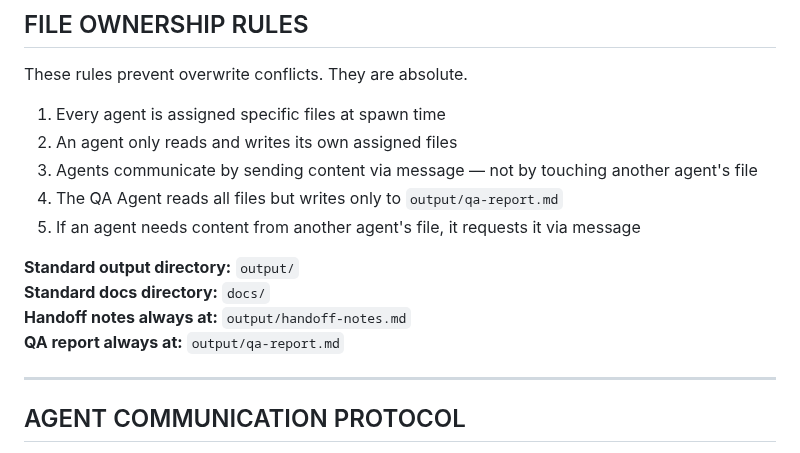
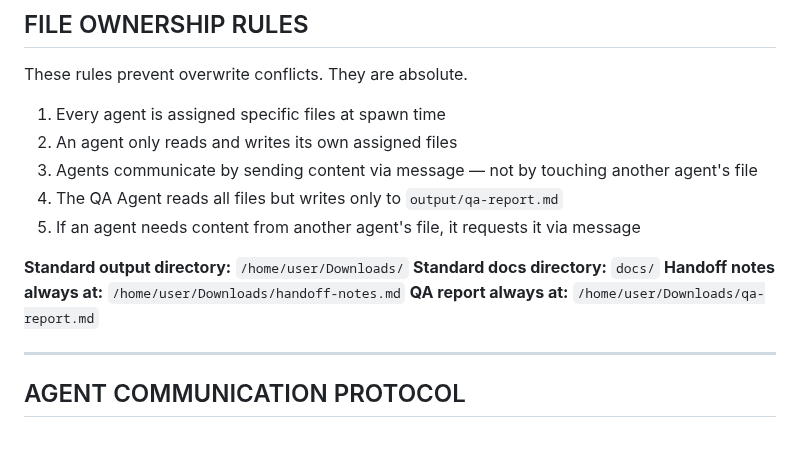
Before and after one commit to easttxkravmaga/Claude, a Markdown page: CLAUDE.md, the part around the change. GitHub-like rendering.

Commit message:
Update default output directory to /home/user/Downloads
All deliverables, handoff notes, and QA reports now drop to
/home/user/Downloads/ instead of the repo output/ folder.

https://claude.ai/code/session_014F3xHTZbbFdajvWntJxSCs

```diff
--- a/CLAUDE.md
+++ b/CLAUDE.md
@@ -141,10 +141,10 @@ These rules prevent overwrite conflicts. They are absolute.
 4. The QA Agent reads all files but writes only to `output/qa-report.md`
 5. If an agent needs content from another agent's file, it requests it via message
 
-**Standard output directory:** `output/`
+**Standard output directory:** `/home/user/Downloads/`
 **Standard docs directory:** `docs/`
-**Handoff notes always at:** `output/handoff-notes.md`
-**QA report always at:** `output/qa-report.md`
+**Handoff notes always at:** `/home/user/Downloads/handoff-notes.md`
+**QA report always at:** `/home/user/Downloads/qa-report.md`
 
 ---
 
```
